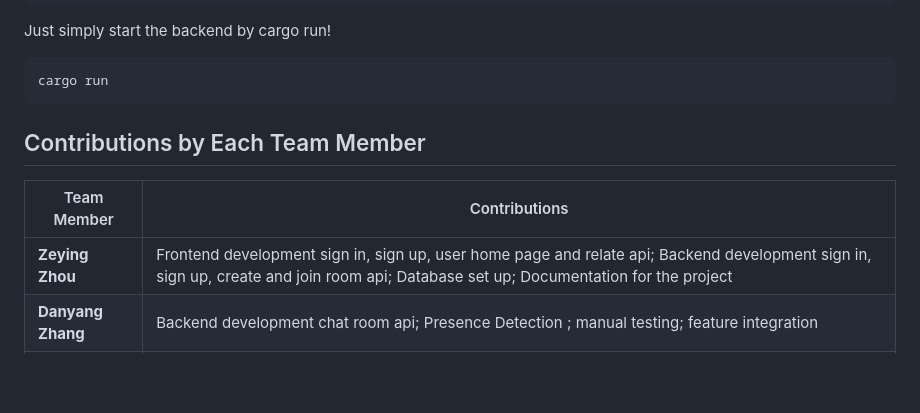
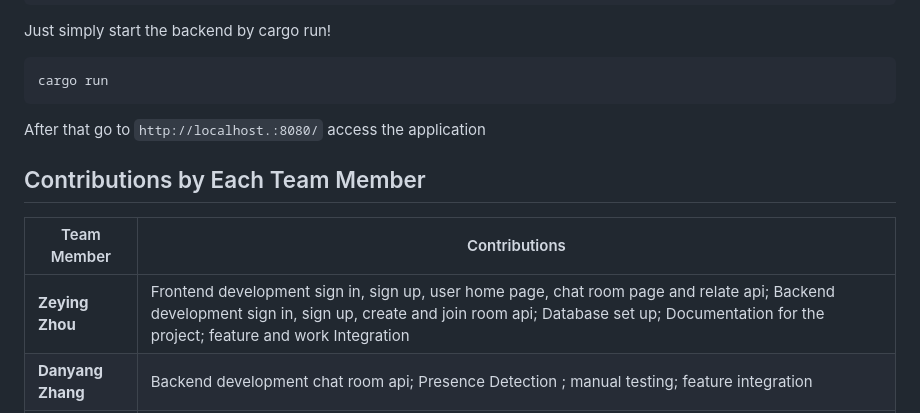
Before and after one commit to ZeyingZhou/Real-Time-Chat-Application, a Markdown page: README.md, the part around the change. Drawn GitHub-style; blank space fills up the shorter version.

````diff
--- a/README.md
+++ b/README.md
@@ -191,12 +191,12 @@ Just simply start the backend by cargo run!
 cargo run
 ```
 
-
+After that go to ```http://localhost.:8080/``` access the application
 ## Contributions by Each Team Member
 
 | Team Member     | Contributions                                                                                   |
 |-----------------|-------------------------------------------------------------------------------------------------|
-| **Zeying Zhou** | Frontend development sign in, sign up, user home page and relate api; Backend development sign in, sign up, create and join room api; Database set up; Documentation for the project
+| **Zeying Zhou** | Frontend development sign in, sign up, user home page, chat room page and relate api; Backend development sign in, sign up, create and join room api; Database set up; Documentation for the project; feature and work Integration
 | **Danyang Zhang** | Backend development chat room api; Presence Detection ; manual testing; feature integration          |
 | **Renchao Wu**  | Backend development chat room api;           |
 
````
